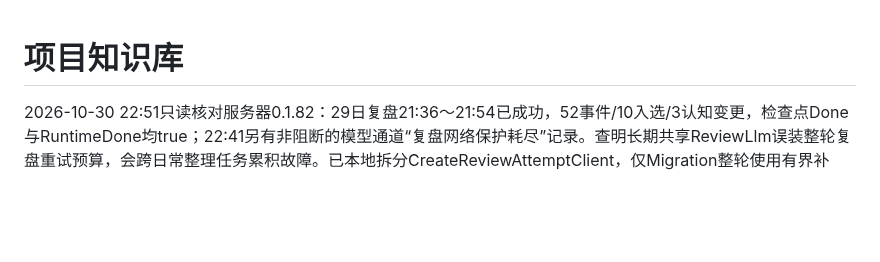
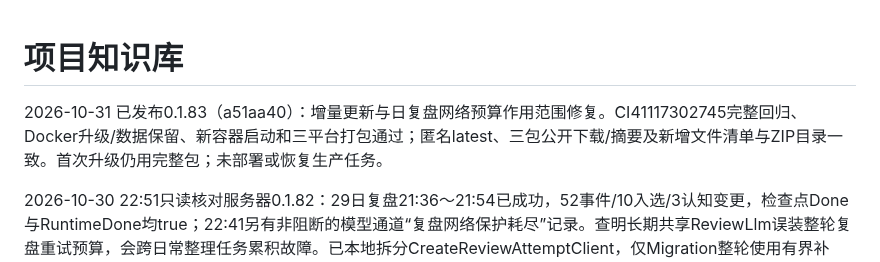
Before and after one commit to TYty0728/TraceSoul2, a Markdown page: docs/knowledge/README.md, the part around the change. Drawn GitHub-style; blank space fills up the shorter version.

```diff
--- a/docs/knowledge/README.md
+++ b/docs/knowledge/README.md
@@ -1,4 +1,6 @@
 # 项目知识库
+
+2026-10-31 已发布0.1.83（a51aa40）：增量更新与日复盘网络预算作用范围修复。CI41117302745完整回归、Docker升级/数据保留、新容器启动和三平台打包通过；匿名latest、三包公开下载/摘要及新增文件清单与ZIP目录一致。首次升级仍用完整包；未部署或恢复生产任务。
 
 2026-10-30 22:51只读核对服务器0.1.82：29日复盘21:36～21:54已成功，52事件/10入选/3认知变更，检查点Done与RuntimeDone均true；22:41另有非阻断的模型通道“复盘网络保护耗尽”记录。查明长期共享ReviewLlm误装整轮复盘重试预算，会跨日常整理任务累积故障。已本地拆分CreateReviewAttemptClient，仅Migration整轮使用有界补试；普通复盘模型槽不持有整轮预算。模拟HTTP日常失败后恢复、日复盘冷却隔离、失败保护专项、实际Migration四步及网络恢复、Host/Migration构建通过。底层断连位置未确认；未发布、部署、清除远端错误或重跑复盘。
 
```
Also changed, not shown: docs/RELEASES.md (+2 -0 lines).
